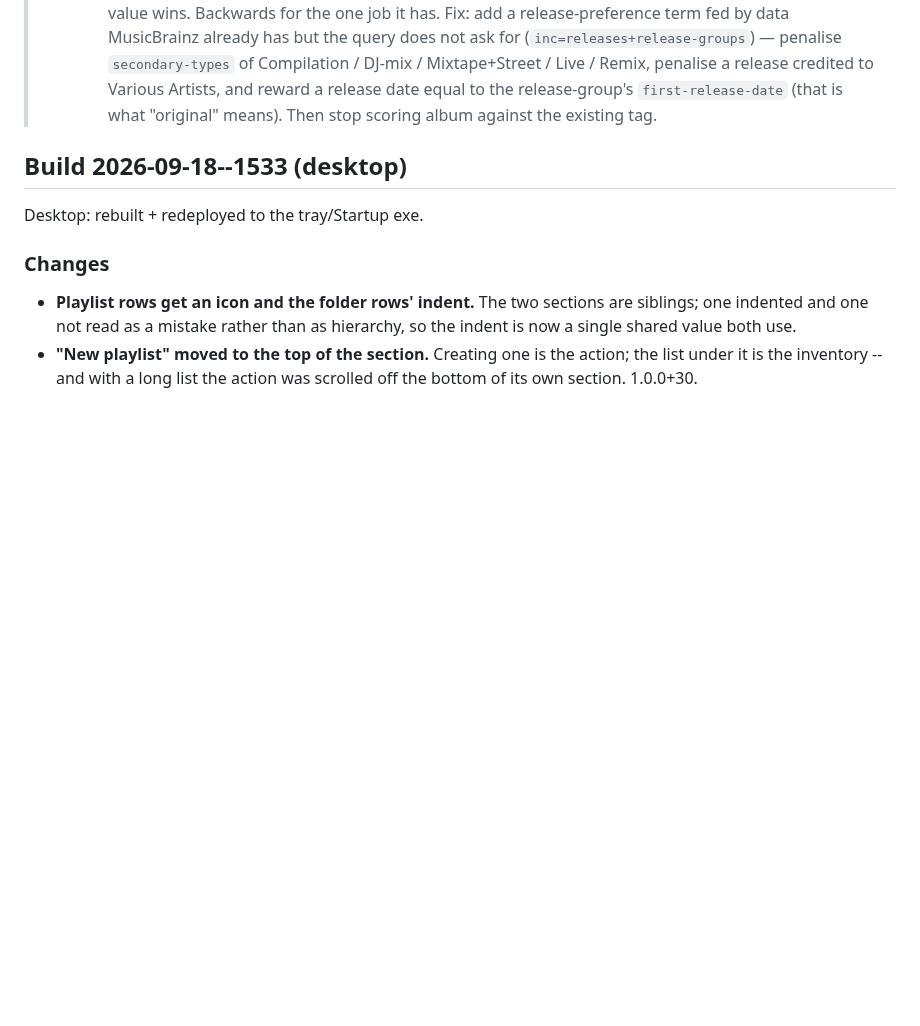
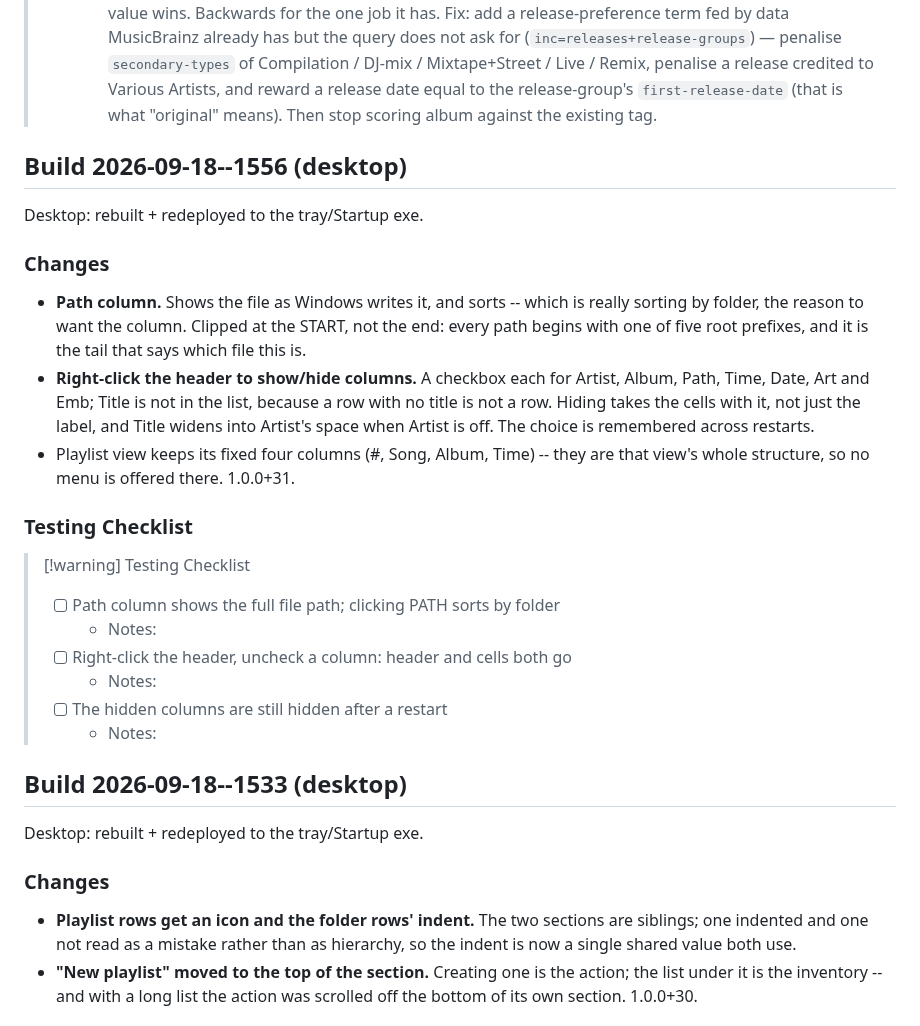
Before and after one commit to mklod/fooplayer, a Markdown page: CHANGELOG.md, the part around the change. Drawn GitHub-style; blank space fills up the shorter version.

Commit message:
docs: build 2026-09-18--1556 — Path column and header show/hide (1.0.0+31)
Co-Authored-By: Claude Opus 5 (1M context) <noreply@anthropic.com>
Claude-Session: https://claude.ai/code/session_011zjpfUtVmccYBbQinxQzKZ

```diff
--- a/CHANGELOG.md
+++ b/CHANGELOG.md
@@ -40,6 +40,35 @@
 >   penalise a release credited to Various Artists, and reward a release date
 >   equal to the release-group's `first-release-date` (that is what "original"
 >   means). Then stop scoring album against the existing tag.
+
+## Build 2026-09-18--1556 (desktop)
+
+Desktop: rebuilt + redeployed to the tray/Startup exe.
+
+### Changes
+
+- **Path column.** Shows the file as Windows writes it, and sorts -- which
+  is really sorting by folder, the reason to want the column. Clipped at
+  the START, not the end: every path begins with one of five root
+  prefixes, and it is the tail that says which file this is.
+- **Right-click the header to show/hide columns.** A checkbox each for
+  Artist, Album, Path, Time, Date, Art and Emb; Title is not in the list,
+  because a row with no title is not a row. Hiding takes the cells with
+  it, not just the label, and Title widens into Artist's space when
+  Artist is off. The choice is remembered across restarts.
+- Playlist view keeps its fixed four columns (#, Song, Album, Time) --
+  they are that view's whole structure, so no menu is offered there.
+  1.0.0+31.
+
+### Testing Checklist
+
+> [!warning] Testing Checklist
+> - [ ] Path column shows the full file path; clicking PATH sorts by folder
+>   - Notes:
+> - [ ] Right-click the header, uncheck a column: header and cells both go
+>   - Notes:
+> - [ ] The hidden columns are still hidden after a restart
+>   - Notes:
 
 ## Build 2026-09-18--1533 (desktop)
 
```
